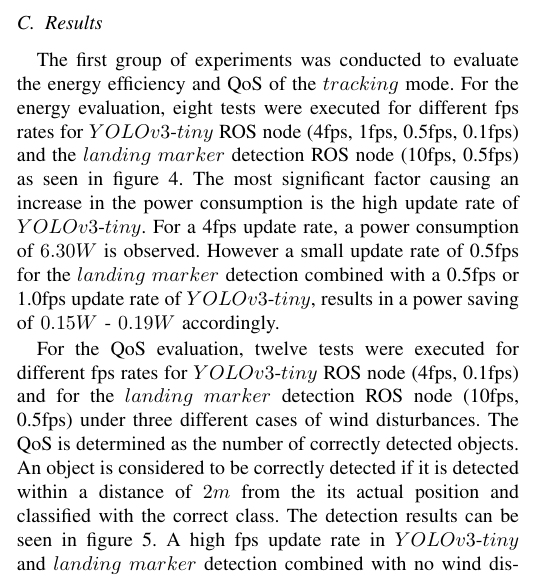
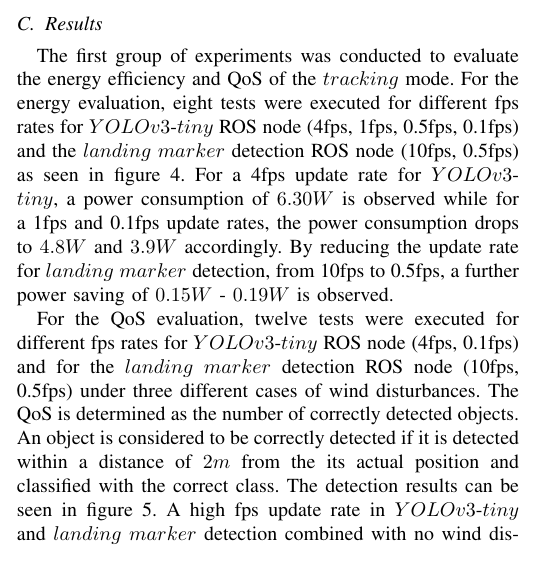
Before and after one commit to adamseew/irc-2020-2, a LaTeX paper (irc-2020-2.tex): part of one column of page 6 of 8, cut so that both start at the same text. Compiled offline with pdfLaTeX.

Commit message:
Revised energy results for tracking mode

```diff
--- a/irc-2020-2.tex
+++ b/irc-2020-2.tex
@@ -1147,7 +1147,9 @@ energy efficiency and QoS of the $tracking$ mode. For the energy
 evaluation, eight tests were executed for different fps rates
 for $YOLOv3$-$tiny$ ROS node (4fps, 1fps, 0.5fps, 0.1fps) and
 the $landing$ $marker$ detection ROS node (10fps, 0.5fps) as
-seen in figure \ref{fig:PowerDuringTracking}. The most significant factor causing an increase in the power consumption is the high update  rate of $YOLOv3$-$tiny$. For a 4fps update rate, a power consumption of $6.30 W$ is observed. However a small update rate of 0.5fps for the $landing$ $marker$ detection combined with a 0.5fps or 1.0fps update  rate of $YOLOv3$-$tiny$, results in a power saving of $0.15W$ - $0.19W$  accordingly.
+seen in figure \ref{fig:PowerDuringTracking}. For a 4fps update rate for $YOLOv3$-$tiny$, a power consumption of $6.30 W$ is observed while for a 1fps and 0.1fps update rates, the power consumption drops to $4.8W$ and $3.9W$ accordingly. By reducing the update rate for $landing$ $marker$ detection, from 10fps to 0.5fps, a further power saving of $0.15W$ - $0.19W$ is observed.
+
+
 
 For the QoS evaluation, twelve tests were executed for different
 fps rates for $YOLOv3$-$tiny$ ROS node (4fps, 0.1fps) and for
```
Also changed, not shown: irc-2020-2.tex (1 more changed lines).
